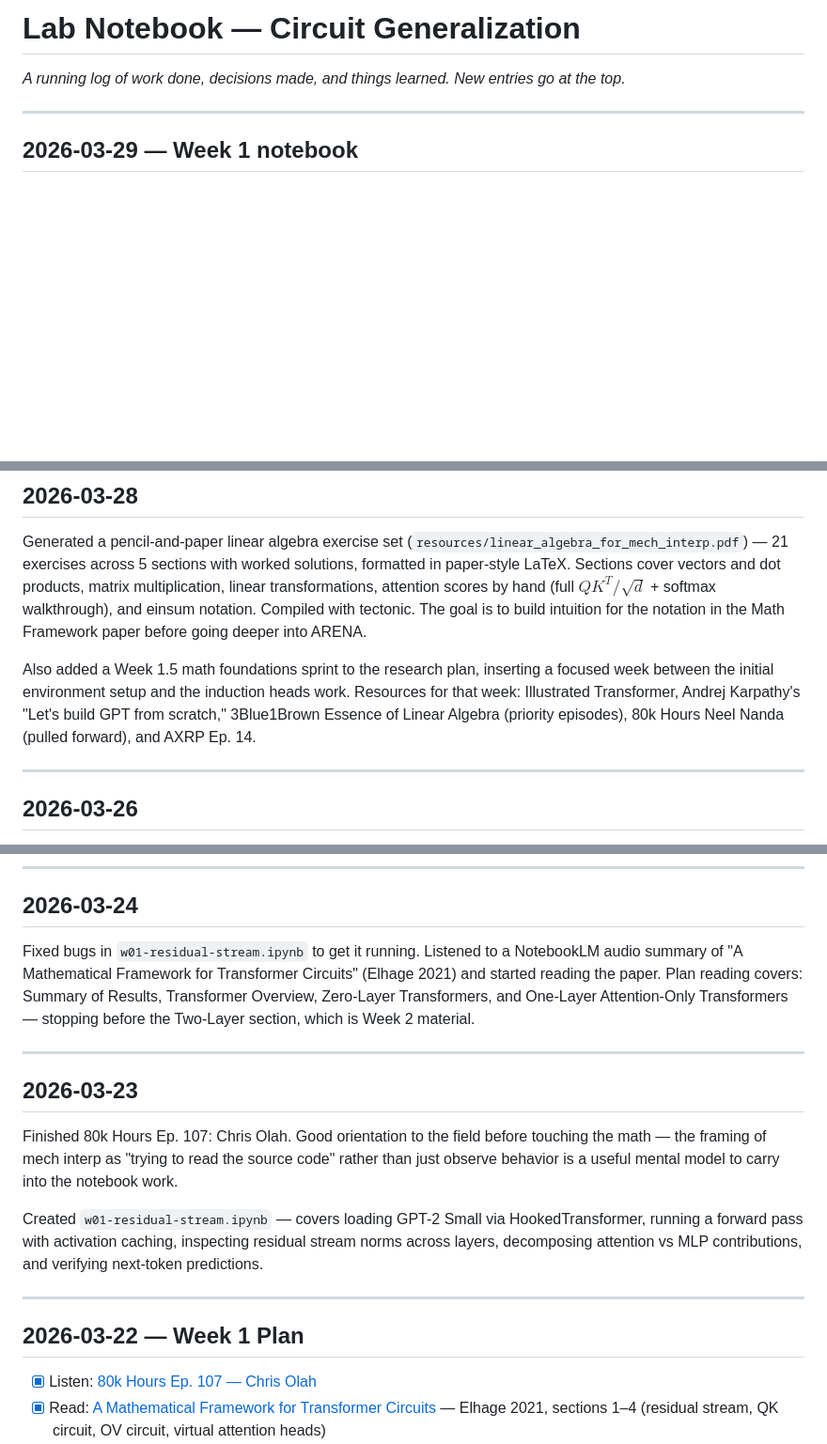
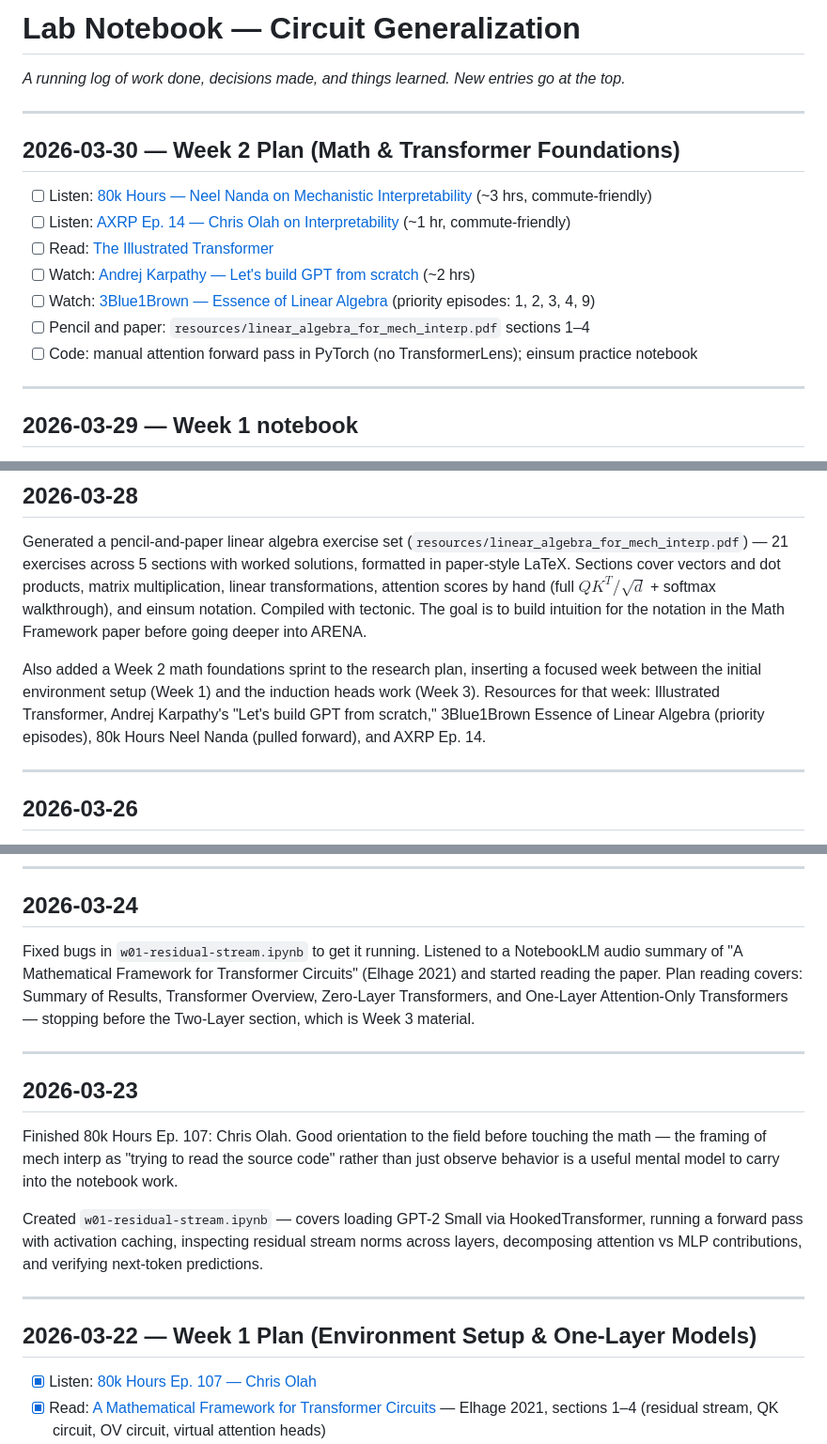
Before and after one commit to danieltennant/circuit-generalization, a Markdown page: LAB_NOTEBOOK.md, 3 parts joined by grey strips. Shown at 94% size. GitHub-like rendering; blank space fills up the shorter version.

Commit message:
Add Week 2 plan, renumber weeks, mark Week 1 complete

```diff
--- a/LAB_NOTEBOOK.md
+++ b/LAB_NOTEBOOK.md
@@ -1,6 +1,18 @@
 # Lab Notebook — Circuit Generalization
 
 *A running log of work done, decisions made, and things learned. New entries go at the top.*
+
+---
+
+## 2026-03-30 — Week 2 Plan (Math & Transformer Foundations)
+
+- [ ] Listen: [80k Hours — Neel Nanda on Mechanistic Interpretability](https://80000hours.org/podcast/episodes/neel-nanda-mechanistic-interpretability/) (~3 hrs, commute-friendly)
+- [ ] Listen: [AXRP Ep. 14 — Chris Olah on Interpretability](https://axrp.net/episode/2021/12/02/episode-14-interpretability-chris-olah.html) (~1 hr, commute-friendly)
+- [ ] Read: [The Illustrated Transformer](https://jalammar.github.io/illustrated-transformer/)
+- [ ] Watch: [Andrej Karpathy — Let's build GPT from scratch](https://www.youtube.com/watch?v=kCc8FmEb1nY) (~2 hrs)
+- [ ] Watch: [3Blue1Brown — Essence of Linear Algebra](https://www.youtube.com/playlist?list=PLZHQObOWTQDPD3MizzM2xVFitgF8hE_ab) (priority episodes: 1, 2, 3, 4, 9)
+- [ ] Pencil and paper: `resources/linear_algebra_for_mech_interp.pdf` sections 1–4
+- [ ] Code: manual attention forward pass in PyTorch (no TransformerLens); einsum practice notebook
 
 ---
 
@@ -22,7 +34,7 @@ Finished reading the Math Framework paper (Elhage 2021) through the one-layer at
 
 Generated a pencil-and-paper linear algebra exercise set (`resources/linear_algebra_for_mech_interp.pdf`) — 21 exercises across 5 sections with worked solutions, formatted in paper-style LaTeX. Sections cover vectors and dot products, matrix multiplication, linear transformations, attention scores by hand (full $QK^T/\sqrt{d}$ + softmax walkthrough), and einsum notation. Compiled with tectonic. The goal is to build intuition for the notation in the Math Framework paper before going deeper into ARENA.
 
-Also added a Week 1.5 math foundations sprint to the research plan, inserting a focused week between the initial environment setup and the induction heads work. Resources for that week: Illustrated Transformer, Andrej Karpathy's "Let's build GPT from scratch," 3Blue1Brown Essence of Linear Algebra (priority episodes), 80k Hours Neel Nanda (pulled forward), and AXRP Ep. 14.
+Also added a Week 2 math foundations sprint to the research plan, inserting a focused week between the initial environment setup (Week 1) and the induction heads work (Week 3). Resources for that week: Illustrated Transformer, Andrej Karpathy's "Let's build GPT from scratch," 3Blue1Brown Essence of Linear Algebra (priority episodes), 80k Hours Neel Nanda (pulled forward), and AXRP Ep. 14.
 
 ---
 
@@ -41,7 +53,7 @@ Hit a setup issue in exercise 1.1 — the ARENA notebook uses `pkg_resources`, w
 
 ## 2026-03-24
 
-Fixed bugs in `w01-residual-stream.ipynb` to get it running. Listened to a NotebookLM audio summary of "A Mathematical Framework for Transformer Circuits" (Elhage 2021) and started reading the paper. Plan reading covers: Summary of Results, Transformer Overview, Zero-Layer Transformers, and One-Layer Attention-Only Transformers — stopping before the Two-Layer section, which is Week 2 material.
+Fixed bugs in `w01-residual-stream.ipynb` to get it running. Listened to a NotebookLM audio summary of "A Mathematical Framework for Transformer Circuits" (Elhage 2021) and started reading the paper. Plan reading covers: Summary of Results, Transformer Overview, Zero-Layer Transformers, and One-Layer Attention-Only Transformers — stopping before the Two-Layer section, which is Week 3 material.
 
 ---
 
@@ -53,7 +65,7 @@ Created `w01-residual-stream.ipynb` — covers loading GPT-2 Small via HookedTra
 
 ---
 
-## 2026-03-22 — Week 1 Plan
+## 2026-03-22 — Week 1 Plan (Environment Setup & One-Layer Models)
 
 - [x] Listen: [80k Hours Ep. 107 — Chris Olah](https://80000hours.org/podcast/episodes/chris-olah-interpretability-research/)
 - [x] Read: [A Mathematical Framework for Transformer Circuits](https://transformer-circuits.pub/2021/framework/index.html) — Elhage 2021, sections 1–4 (residual stream, QK circuit, OV circuit, virtual attention heads)
```
Also changed, not shown: notes/math-framework-paper-notes.md (+1 -1 lines).
